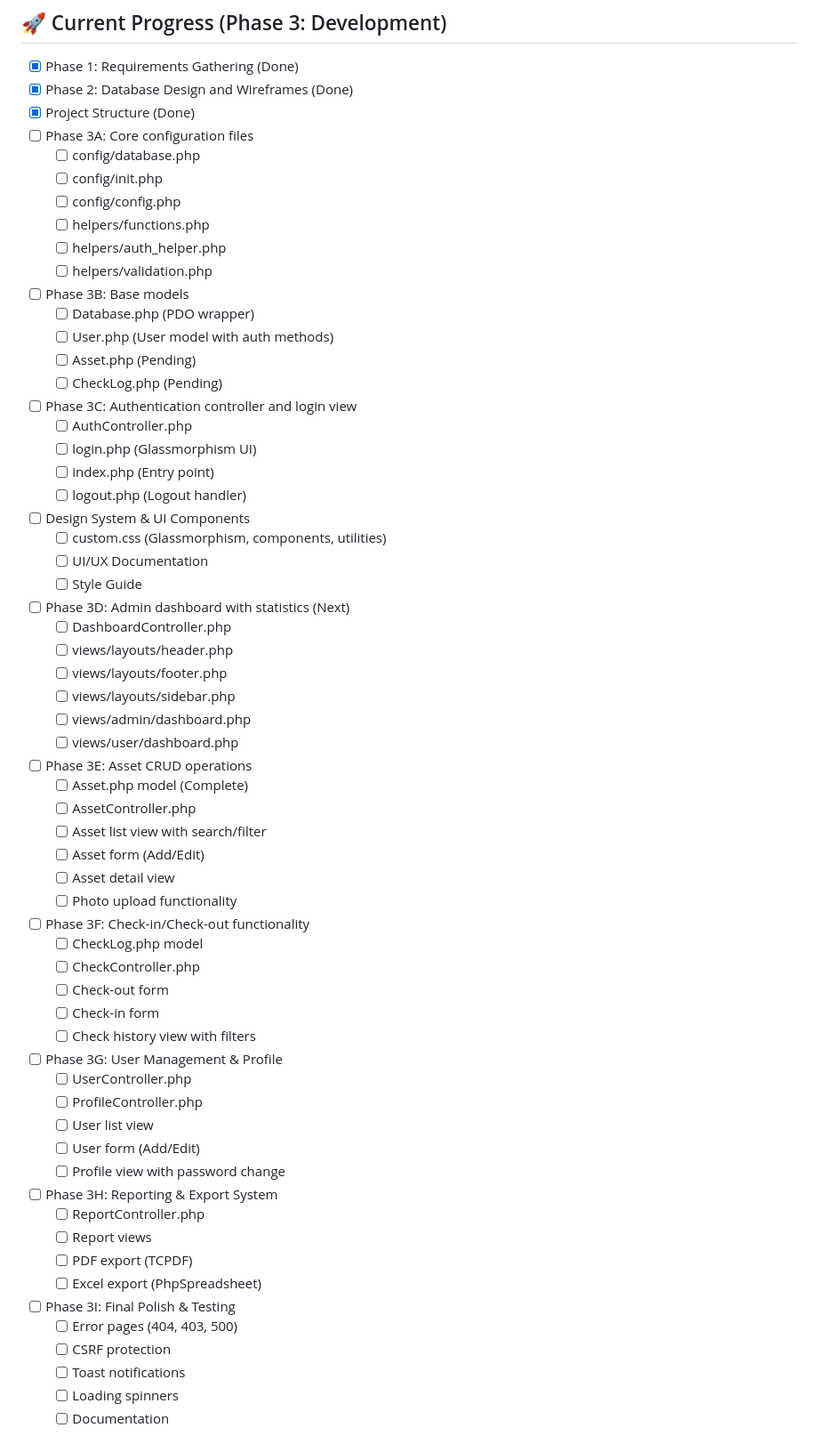
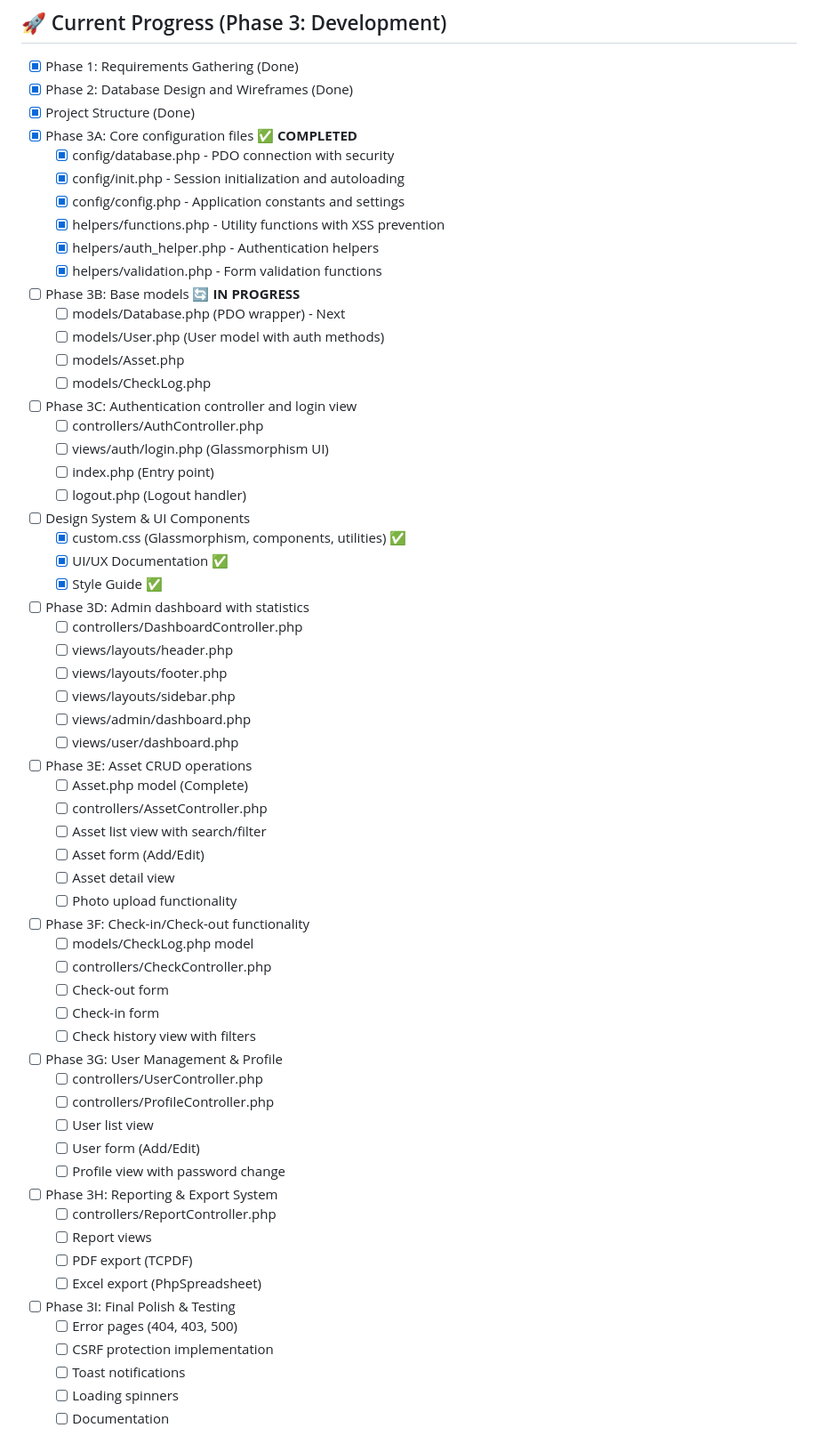
Before and after one commit to Yingyony0097/itam-system, a Markdown page: CLAUDE.md, the part around one of its changes. Shown at 89% size. Rendered like a GitHub page.

```diff
--- a/CLAUDE.md
+++ b/CLAUDE.md
@@ -51,31 +51,31 @@
 
 ## 🚀 Current Progress (Phase 3: Development)
 - [x] Phase 1: Requirements Gathering (Done)
-- [x] Phase 2: Database Design and  Wireframes (Done)
+- [x] Phase 2: Database Design and Wireframes (Done)
 - [x] Project Structure (Done)
-- [ ] Phase 3A: Core configuration files
-  - [ ] config/database.php
-  - [ ] config/init.php
-  - [ ] config/config.php
-  - [ ] helpers/functions.php
-  - [ ] helpers/auth_helper.php
-  - [ ] helpers/validation.php
-- [ ] Phase 3B: Base models
-  - [ ] Database.php (PDO wrapper)
-  - [ ] User.php (User model with auth methods)
-  - [ ] Asset.php (Pending)
-  - [ ] CheckLog.php (Pending)
+- [x] Phase 3A: Core configuration files ✅ **COMPLETED**
+  - [x] config/database.php - PDO connection with security
+  - [x] config/init.php - Session initialization and autoloading
+  - [x] config/config.php - Application constants and settings
+  - [x] helpers/functions.php - Utility functions with XSS prevention
+  - [x] helpers/auth_helper.php - Authentication helpers
+  - [x] helpers/validation.php - Form validation functions
+- [ ] Phase 3B: Base models 🔄 **IN PROGRESS**
+  - [ ] models/Database.php (PDO wrapper) - Next
+  - [ ] models/User.php (User model with auth methods)
+  - [ ] models/Asset.php
+  - [ ] models/CheckLog.php
 - [ ] Phase 3C: Authentication controller and login view
-  - [ ] AuthController.php
-  - [ ] login.php (Glassmorphism UI)
+  - [ ] controllers/AuthController.php
+  - [ ] views/auth/login.php (Glassmorphism UI)
   - [ ] index.php (Entry point)
   - [ ] logout.php (Logout handler)
 - [ ] Design System & UI Components
-  - [ ] custom.css (Glassmorphism, components, utilities)
-  - [ ] UI/UX Documentation
-  - [ ] Style Guide
-- [ ] Phase 3D: Admin dashboard with statistics (Next)
-  - [ ] DashboardController.php
+  - [x] custom.css (Glassmorphism, components, utilities) ✅
+  - [x] UI/UX Documentation ✅
+  - [x] Style Guide ✅
+- [ ] Phase 3D: Admin dashboard with statistics
+  - [ ] controllers/DashboardController.php
   - [ ] views/layouts/header.php
   - [ ] views/layouts/footer.php
   - [ ] views/layouts/sidebar.php
@@ -83,31 +83,31 @@
   - [ ] views/user/dashboard.php
 - [ ] Phase 3E: Asset CRUD operations
   - [ ] Asset.php model (Complete)
-  - [ ] AssetController.php
+  - [ ] controllers/AssetController.php
   - [ ] Asset list view with search/filter
   - [ ] Asset form (Add/Edit)
   - [ ] Asset detail view
   - [ ] Photo upload functionality
 - [ ] Phase 3F: Check-in/Check-out functionality
-  - [ ] CheckLog.php model
-  - [ ] CheckController.php
+  - [ ] models/CheckLog.php model
+  - [ ] controllers/CheckController.php
   - [ ] Check-out form
   - [ ] Check-in form
   - [ ] Check history view with filters
 - [ ] Phase 3G: User Management & Profile
-  - [ ] UserController.php
-  - [ ] ProfileController.php
+  - [ ] controllers/UserController.php
+  - [ ] controllers/ProfileController.php
   - [ ] User list view
   - [ ] User form (Add/Edit)
   - [ ] Profile view with password change
 - [ ] Phase 3H: Reporting & Export System
-  - [ ] ReportController.php
+  - [ ] controllers/ReportController.php
   - [ ] Report views
   - [ ] PDF export (TCPDF)
   - [ ] Excel export (PhpSpreadsheet)
 - [ ] Phase 3I: Final Polish & Testing
   - [ ] Error pages (404, 403, 500)
-  - [ ] CSRF protection
+  - [ ] CSRF protection implementation
   - [ ] Toast notifications
   - [ ] Loading spinners
   - [ ] Documentation
```
Also changed, not shown: other parts of CLAUDE.md (+231 -50 lines).
